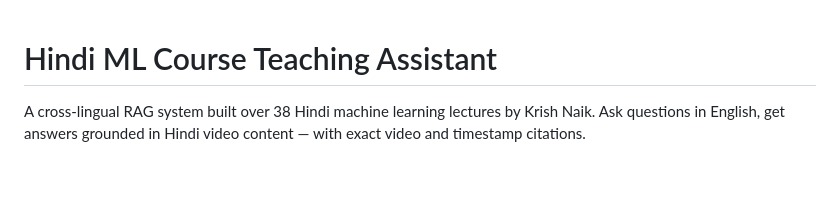
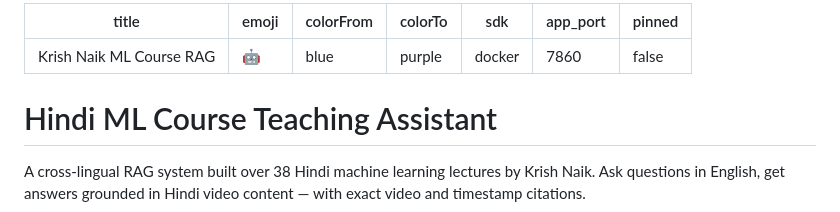
Before and after one commit to ash-myth/ml-course-assistant, a Markdown page: README.md, the part around the change. GitHub-like rendering; blank space fills up the shorter version.

Commit message:
Add conversation context and Space configuration

```diff
--- a/README.md
+++ b/README.md
@@ -1,3 +1,13 @@
+---
+title: Krish Naik ML Course RAG
+emoji: 🤖
+colorFrom: blue
+colorTo: purple
+sdk: docker
+app_port: 7860
+pinned: false
+---
+
 # Hindi ML Course Teaching Assistant
 
 A cross-lingual RAG system built over 38 Hindi machine learning lectures by Krish Naik. Ask questions in English, get answers grounded in Hindi video content — with exact video and timestamp citations.
```
